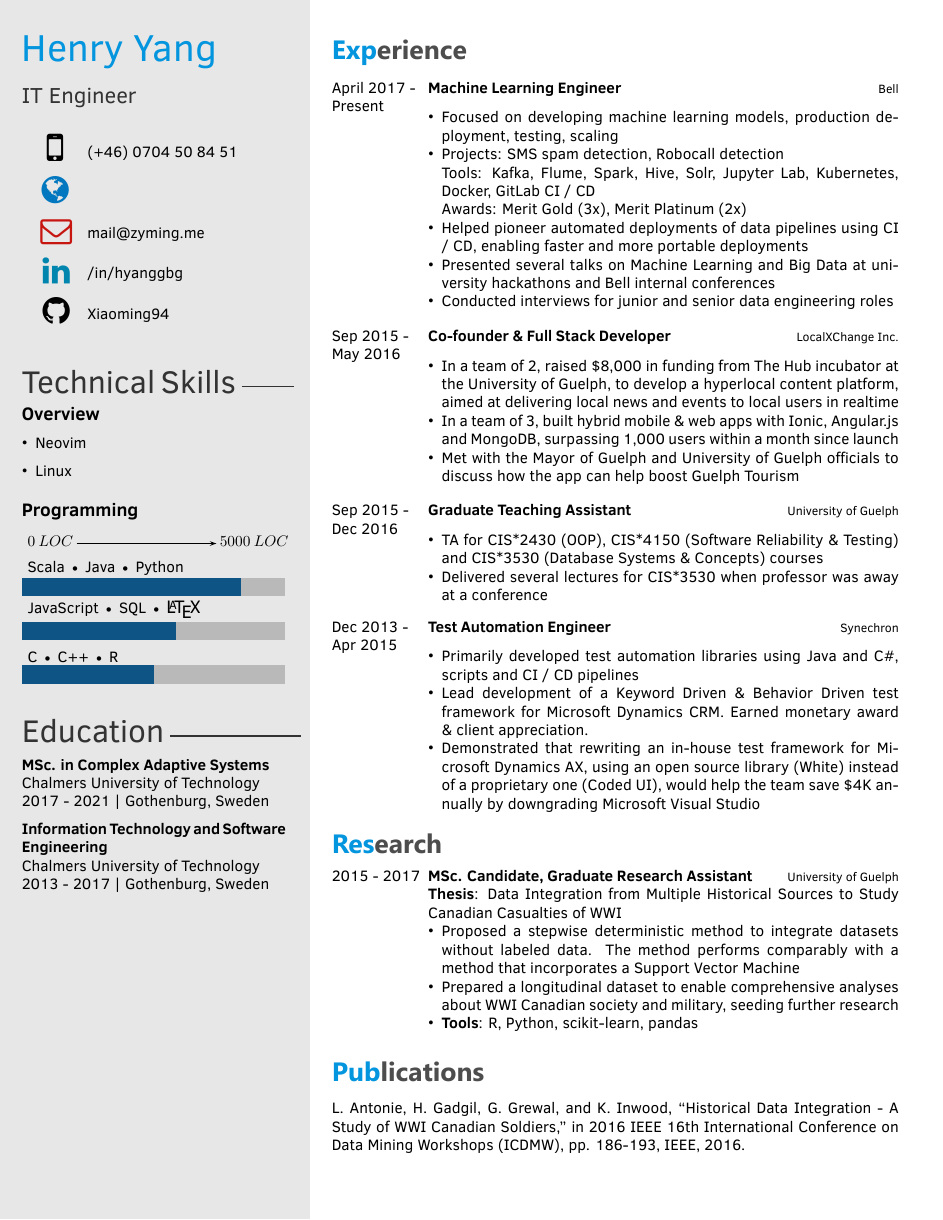
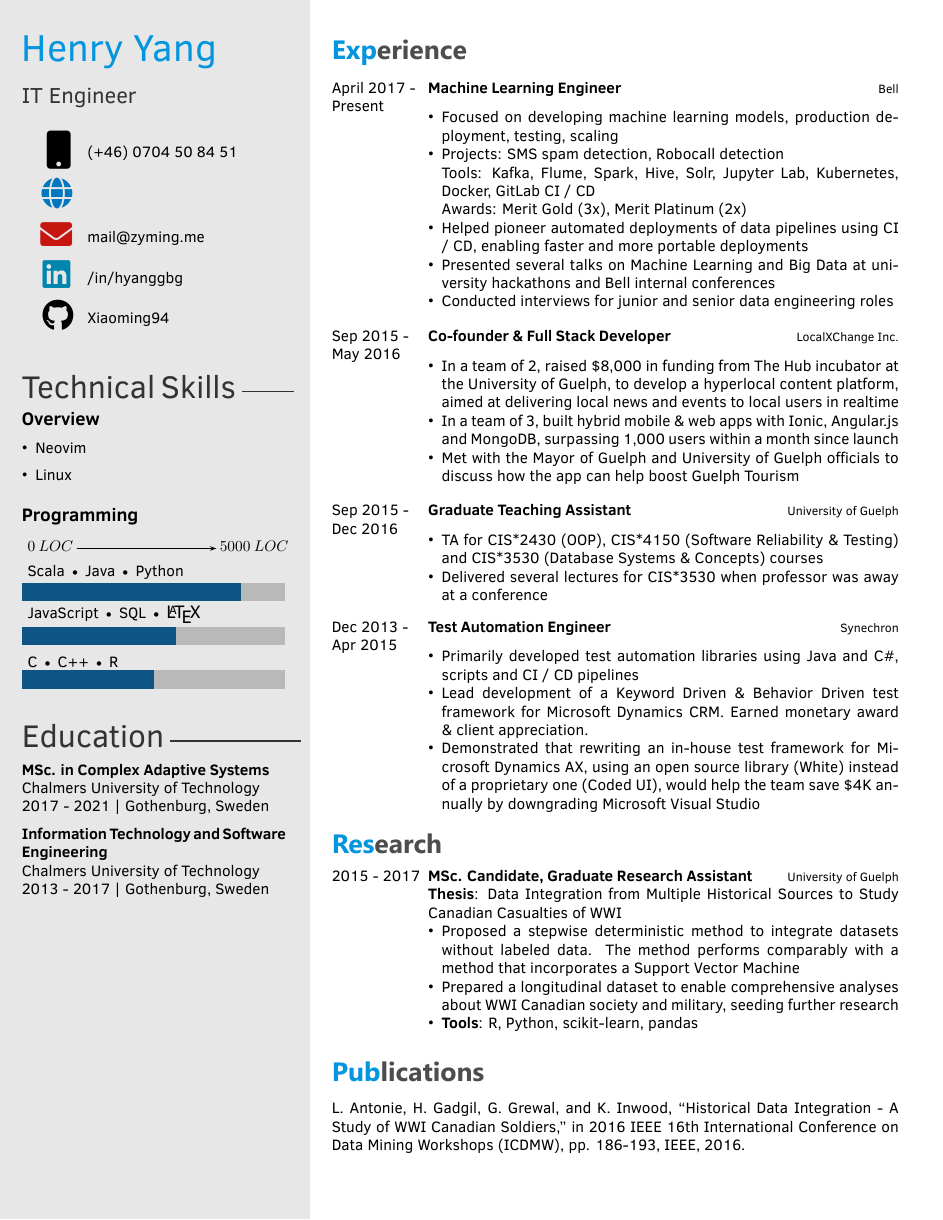
Before and after one commit to Xiaoming94/latexCVs, a LaTeX CV (EngineerCV/main.tex, which reads EngineerCV/twentysecondcv.cls): the whole page. Compiled offline with XeLaTeX.

```diff
--- a/EngineerCV/twentysecondcv.cls
+++ b/EngineerCV/twentysecondcv.cls
@@ -13,7 +13,7 @@
 
 \usepackage{pstricks}
 
-\usepackage{fontawesome}
+\usepackage{fontawesome5}
 \RequirePackage{tikz}
 \RequirePackage{xcolor}
 \RequirePackage[absolute,overlay]{textpos}
@@ -217,7 +217,7 @@
       \ifthenelse{\equal{\cvmail}{}}{}{
             {$
               \begin{array}{l}
-              \hspace{2.5mm} \huge \textnormal{\textcolor{yt}{\faEnvelopeO}}
+              \hspace{2.5mm} \huge \textnormal{\textcolor{yt}{\faEnvelope}}
               \end{array}
               $}
             & \href{mailto:\cvmail}{\cvmail} \\}
```
Also changed, not shown: EngineerCV/main.tex (+1 -0 lines).
